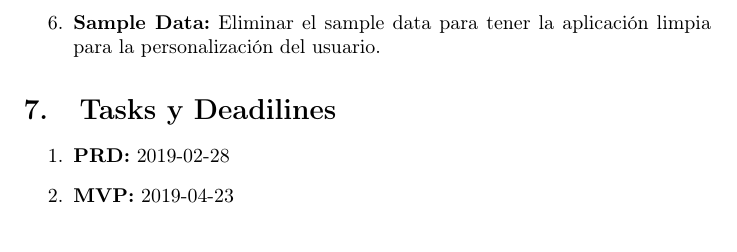
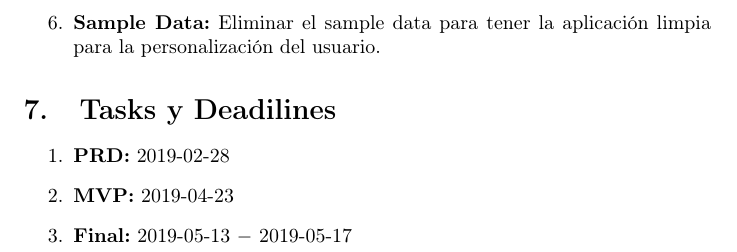
Before and after one commit to Danisnowman/Pomodoro-Timer, a LaTeX paper (PRD/prd_main.tex): part of page 5 of 5, cut so that both start at the same text. Compiled offline with pdfLaTeX.

Commit message:
updated dates in prd

```diff
--- a/PRD/prd_main.tex
+++ b/PRD/prd_main.tex
@@ -115,5 +115,6 @@ Este proyecto busca incrementar la productividad de los usuarios por medio del u
 \begin{enumerate}
 	\item \textbf{PRD:} 2019-02-28
 	\item \textbf{MVP:} 2019-04-23
+	\item \textbf{Final:} 2019-05-13 $-$ 2019-05-17
 \end{enumerate}
 \end{document}
```
Also changed, not shown: PRD/prd_main.pdf.
